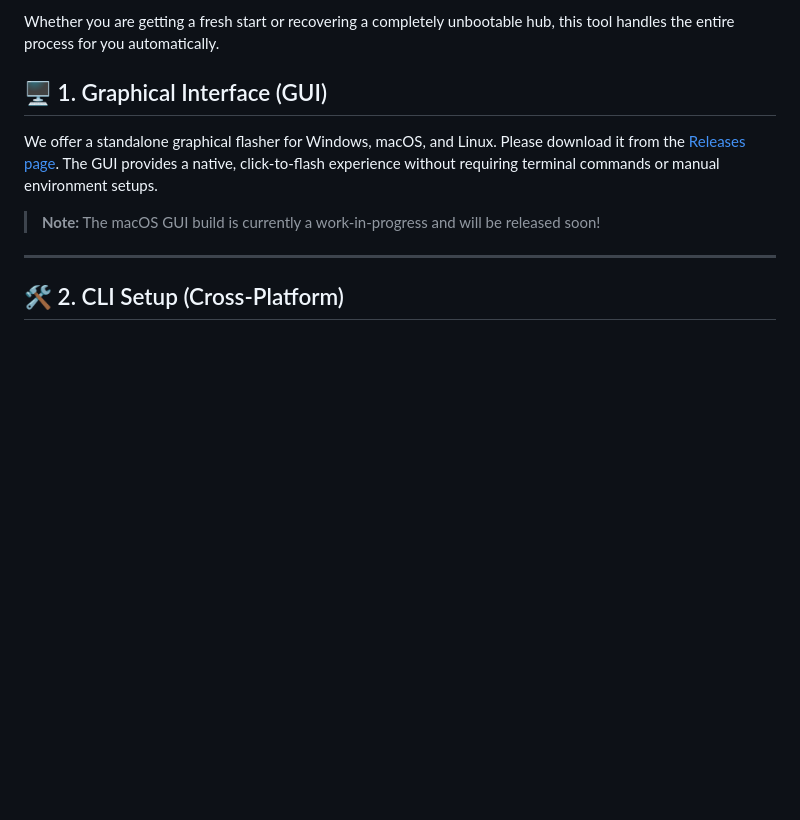
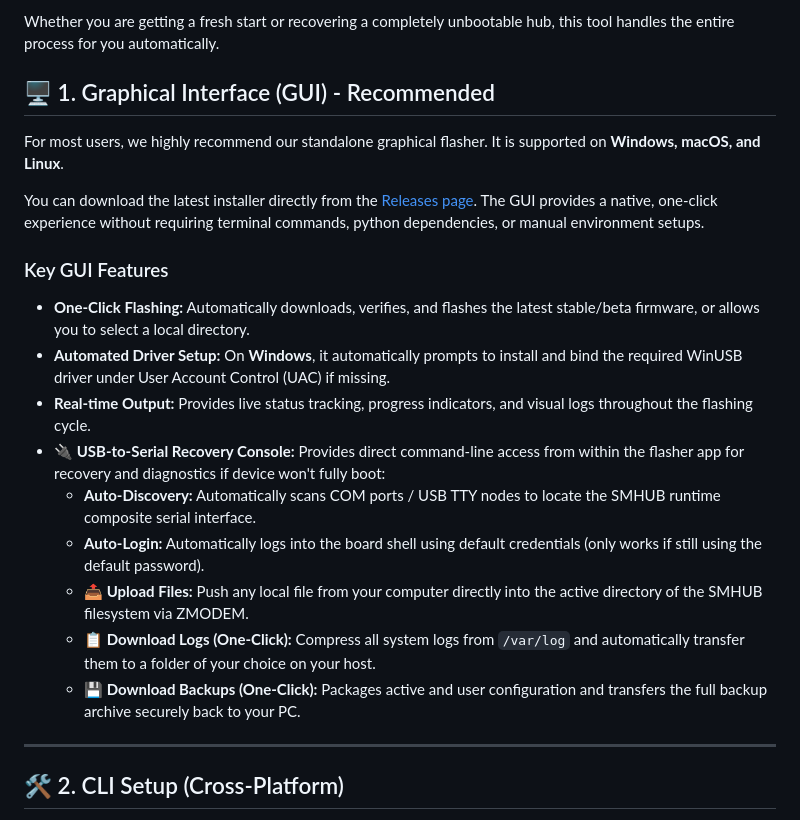
Before and after one commit to smlight-tech/smhub-flasher, a Markdown page: README.md, the part around the change. Rendered like a GitHub page; blank space fills up the shorter version.

Commit message:
Update README.md with new details around GUI flasher (#13)

```diff
--- a/README.md
+++ b/README.md
@@ -4,11 +4,22 @@ A simple, automated tool for flashing and recovering the SMHUB operating system
 
 Whether you are getting a fresh start or recovering a completely unbootable hub, this tool handles the entire process for you automatically.
 
-## 🖥️ 1. Graphical Interface (GUI)
+## 🖥️ 1. Graphical Interface (GUI) - Recommended
 
-We offer a standalone graphical flasher for Windows, macOS, and Linux. Please download it from the [Releases page](https://github.com/smlight-tech/smhub-flasher/releases). The GUI provides a native, click-to-flash experience without requiring terminal commands or manual environment setups.
+For most users, we highly recommend our standalone graphical flasher. It is supported on **Windows, macOS, and Linux**.
 
-> **Note:** The macOS GUI build is currently a work-in-progress and will be released soon!
+You can download the latest installer directly from the [Releases page](https://github.com/smlight-tech/smhub-flasher/releases). The GUI provides a native, one-click experience without requiring terminal commands, python dependencies, or manual environment setups.
+
+### Key GUI Features
+*   **One-Click Flashing:** Automatically downloads, verifies, and flashes the latest stable/beta firmware, or allows you to select a local directory.
+*   **Automated Driver Setup:** On **Windows**, it automatically prompts to install and bind the required WinUSB driver under User Account Control (UAC) if missing.
+*   **Real-time Output:** Provides live status tracking, progress indicators, and visual logs throughout the flashing cycle.
+*   **🔌 USB-to-Serial Recovery Console:** Provides direct command-line access from within the flasher app for recovery and diagnostics if device won't fully boot:
+    *   **Auto-Discovery:** Automatically scans COM ports / USB TTY nodes to locate the SMHUB runtime composite serial interface.
+    *   **Auto-Login:** Automatically logs into the board shell using default credentials (only works if still using the default password).
+    *   **📤 Upload Files:** Push any local file from your computer directly into the active directory of the SMHUB filesystem via ZMODEM.
+    *   **📋 Download Logs (One-Click):** Compress all system logs from `/var/log` and automatically transfer them to a folder of your choice on your host.
+    *   **💾 Download Backups (One-Click):** Packages active and user configuration and transfers the full backup archive securely back to your PC.
 
 ---
 
```
